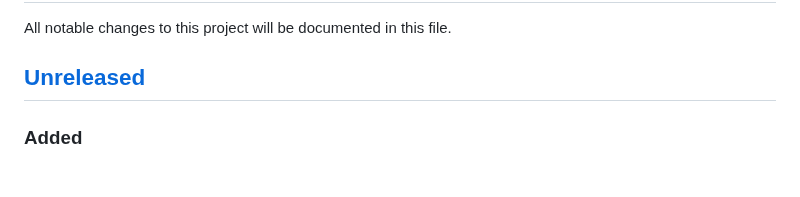
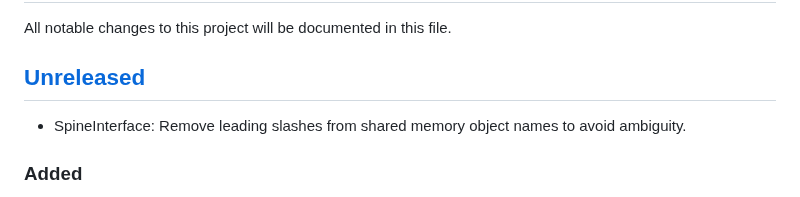
Before and after one commit to upkie/vulp, a Markdown page: CHANGELOG.md, the part around the change. Rendered like a GitHub page.

```diff
--- a/CHANGELOG.md
+++ b/CHANGELOG.md
@@ -3,6 +3,7 @@
 All notable changes to this project will be documented in this file.
 
 ## [Unreleased]
+- SpineInterface: Remove leading slashes from shared memory object names to avoid ambiguity.
 
 ### Added
 
```
